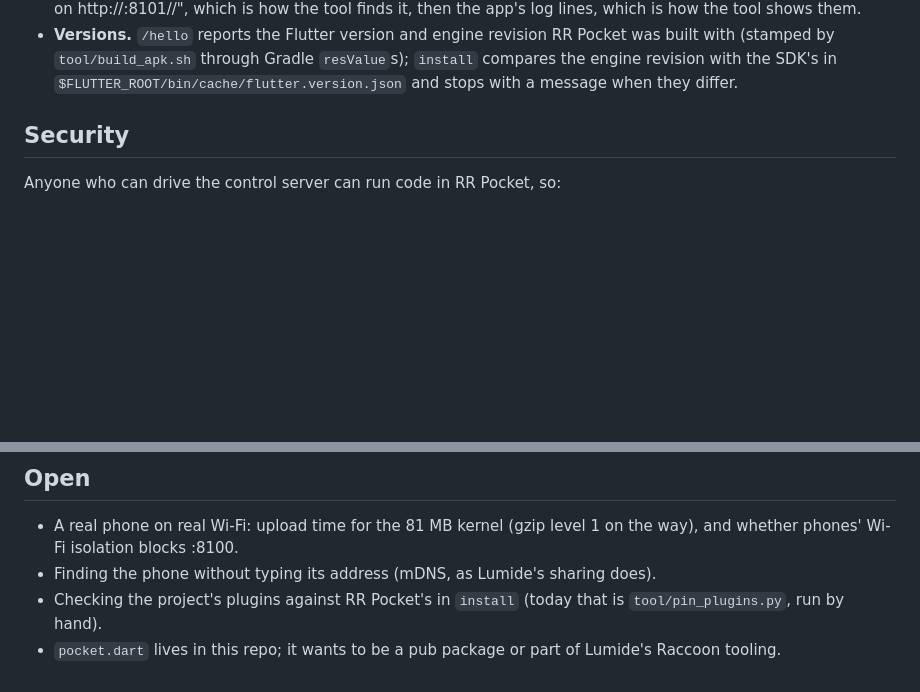
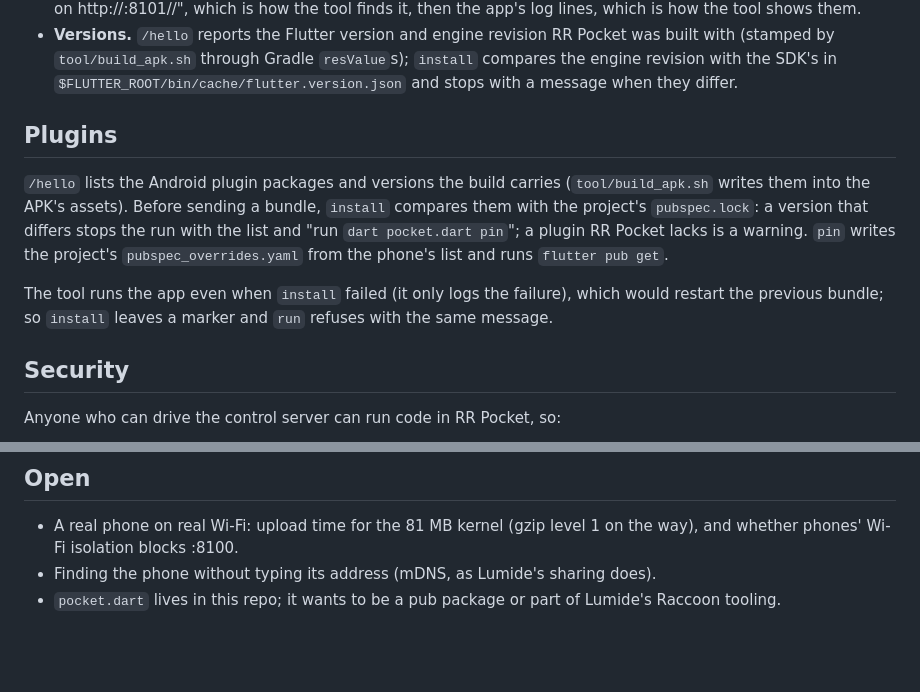
Before and after one commit to SoFluffyOS/rr_pocket, a Markdown page: docs/wifi.md, 2 parts joined by grey strips. GitHub-like rendering; blank space fills up the shorter version.

```diff
--- a/docs/wifi.md
+++ b/docs/wifi.md
@@ -38,6 +38,19 @@ flutter run -d pocket
   `resValue`s); `install` compares the engine revision with the SDK's in
   `$FLUTTER_ROOT/bin/cache/flutter.version.json` and stops with a message
   when they differ.
+
+## Plugins
+
+`/hello` lists the Android plugin packages and versions the build carries
+(`tool/build_apk.sh` writes them into the APK's assets). Before sending a
+bundle, `install` compares them with the project's `pubspec.lock`: a version
+that differs stops the run with the list and "run `dart pocket.dart pin`";
+a plugin RR Pocket lacks is a warning. `pin` writes the project's
+`pubspec_overrides.yaml` from the phone's list and runs `flutter pub get`.
+
+The tool runs the app even when `install` failed (it only logs the
+failure), which would restart the previous bundle; so `install` leaves a
+marker and `run` refuses with the same message.
 
 ## Security
 
@@ -93,7 +106,5 @@ build cache; the network is `adb forward` of :8100 and :8101 only.
   1 on the way), and whether phones' Wi-Fi isolation blocks :8100.
 - Finding the phone without typing its address (mDNS, as Lumide's sharing
   does).
-- Checking the project's plugins against RR Pocket's in `install` (today
-  that is `tool/pin_plugins.py`, run by hand).
 - `pocket.dart` lives in this repo; it wants to be a pub package or part of
   Lumide's Raccoon tooling.
```
Also changed, not shown: README.md (+6 -4 lines).
